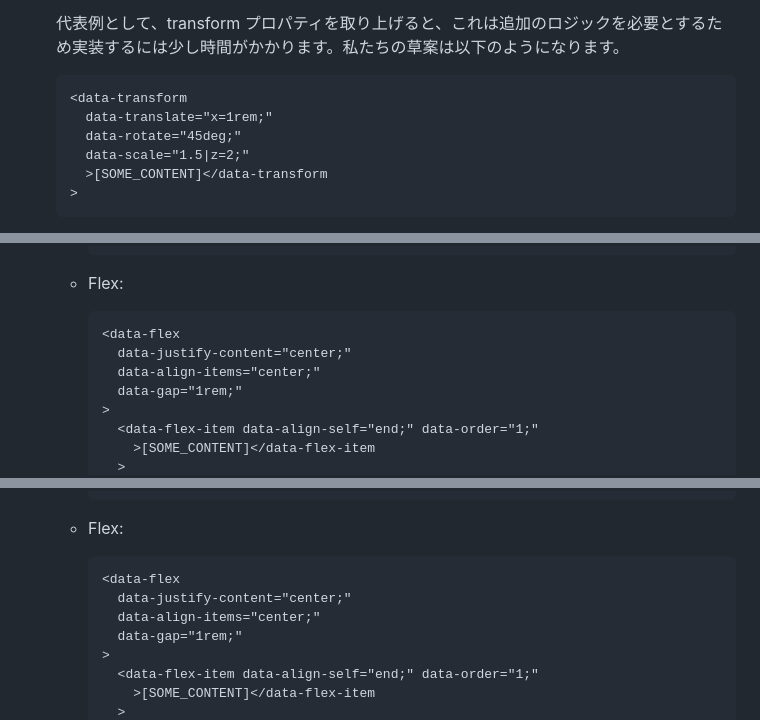
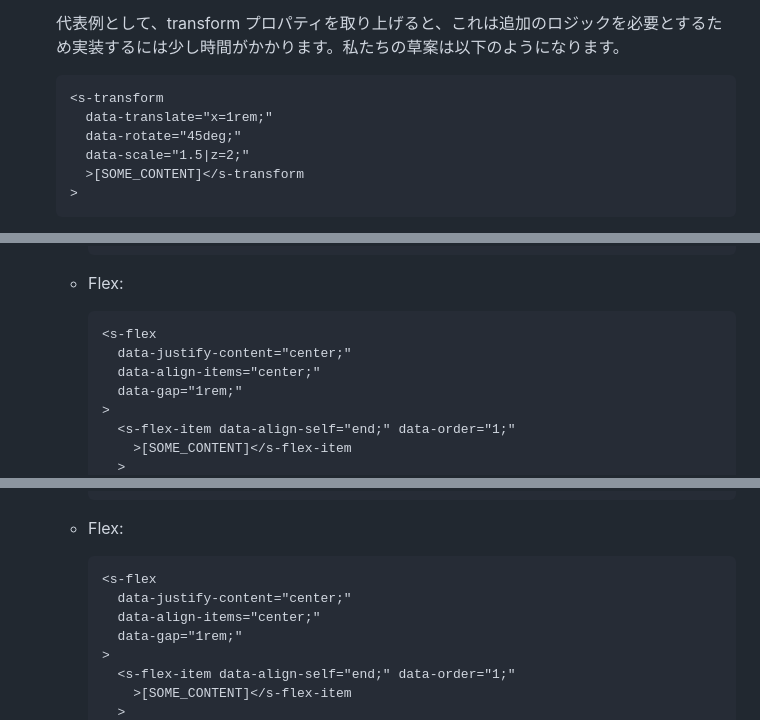
Before and after one commit to cat394/simplest, a Markdown page: README.md, 3 parts joined by grey strips. Drawn GitHub-style; folded sections open.

Commit message:
docs: :memo: readme update
fix some element prefix

````diff
--- a/README.md
+++ b/README.md
@@ -511,11 +511,11 @@ Simplest のロジックは単純ですが、まだ実用までには至らな
    代表例として、transform プロパティを取り上げると、これは追加のロジックを必要とするため実装するには少し時間がかかります。私たちの草案は以下のようになります。
 
    ```html
-   <data-transform
+   <s-transform
      data-translate="x=1rem;"
      data-rotate="45deg;"
      data-scale="1.5|z=2;"
-     >[SOME_CONTENT]</data-transform
+     >[SOME_CONTENT]</s-transform
    >
    ```
 
@@ -701,11 +701,11 @@ Simplest のロジックは単純ですが、まだ実用までには至らな
   - Flex:
 
     ```html
-    <data-flex
+    <s-flex
       data-justify-content="center;"
       data-align-items="center;"
       data-gap="1rem;"
     >
-      <data-flex-item data-align-self="end;" data-order="1;"
-        >[SOME_CONTENT]</data-flex-item
+      <s-flex-item data-align-self="end;" data-order="1;"
+        >[SOME_CONTENT]</s-flex-item
       >
@@ -1448,11 +1448,11 @@ While the logic of Simplest is simple, there are still some points that have not
   - Flex:
 
     ```html
-    <data-flex
+    <s-flex
       data-justify-content="center;"
       data-align-items="center;"
       data-gap="1rem;"
     >
-      <data-flex-item data-align-self="end;" data-order="1;"
-        >[SOME_CONTENT]</data-flex-item
+      <s-flex-item data-align-self="end;" data-order="1;"
+        >[SOME_CONTENT]</s-flex-item
       >
````
Also changed, not shown: other parts of README.md (+9 -9 lines).
